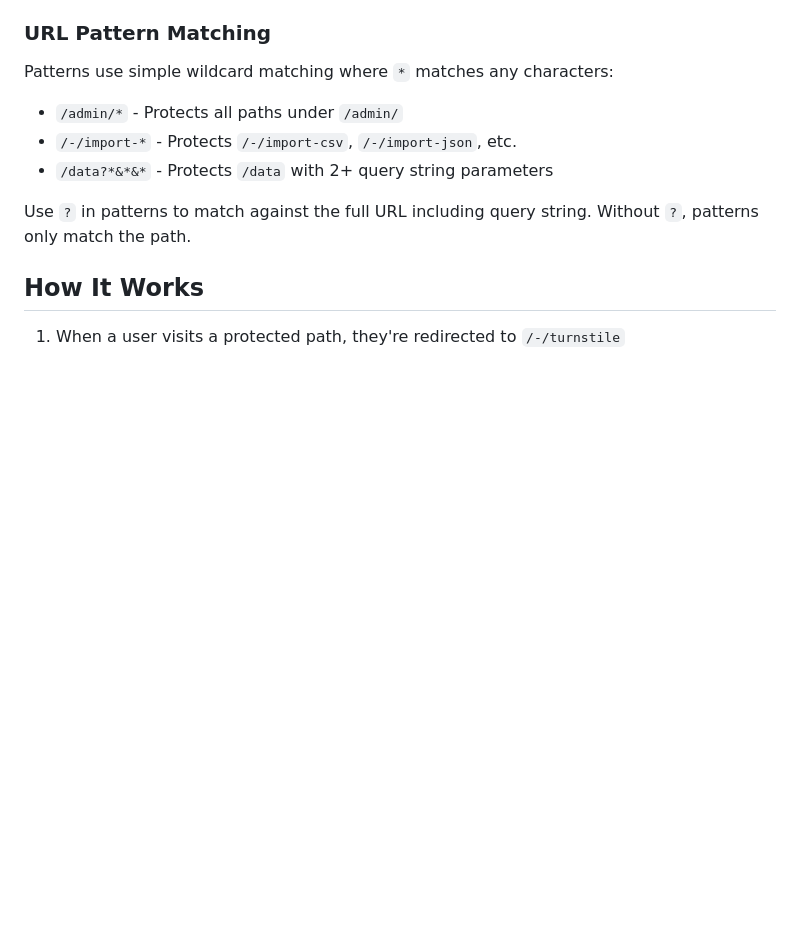
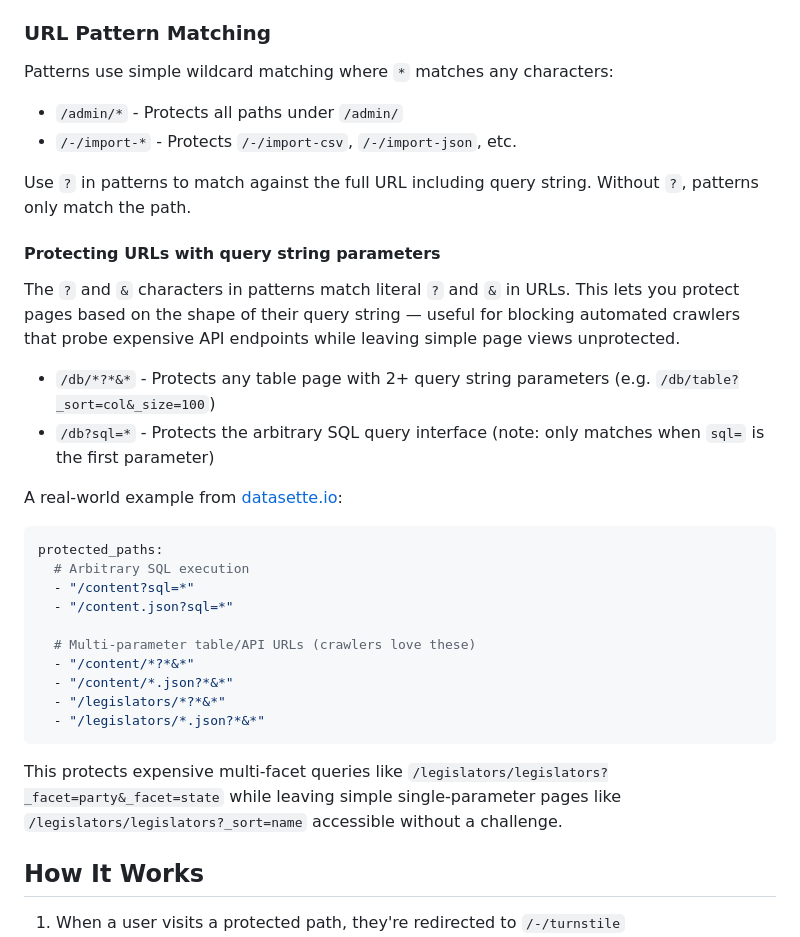
Before and after one commit to simonw/datasette-turnstile, a Markdown page: README.md, the part around the change. Drawn GitHub-style; blank space fills up the shorter version.

Commit message:
Protecting URLs with query string parameters
As seen on datasette.io

https://datasette.io/global-power-plants/global-power-plants?owner=Cypress+Creek+Renewables&_facet=country

````diff
--- a/README.md
+++ b/README.md
@@ -47,9 +47,32 @@ Patterns use simple wildcard matching where `*` matches any characters:
 
 - `/admin/*` - Protects all paths under `/admin/`
 - `/-/import-*` - Protects `/-/import-csv`, `/-/import-json`, etc.
-- `/data?*&*&*` - Protects `/data` with 2+ query string parameters
 
 Use `?` in patterns to match against the full URL including query string. Without `?`, patterns only match the path.
+
+#### Protecting URLs with query string parameters
+
+The `?` and `&` characters in patterns match literal `?` and `&` in URLs. This lets you protect pages based on the shape of their query string — useful for blocking automated crawlers that probe expensive API endpoints while leaving simple page views unprotected.
+
+- `/db/*?*&*` - Protects any table page with 2+ query string parameters (e.g. `/db/table?_sort=col&_size=100`)
+- `/db?sql=*` - Protects the arbitrary SQL query interface (note: only matches when `sql=` is the first parameter)
+
+A real-world example from [datasette.io](https://datasette.io/):
+
+```yaml
+protected_paths:
+  # Arbitrary SQL execution
+  - "/content?sql=*"
+  - "/content.json?sql=*"
+
+  # Multi-parameter table/API URLs (crawlers love these)
+  - "/content/*?*&*"
+  - "/content/*.json?*&*"
+  - "/legislators/*?*&*"
+  - "/legislators/*.json?*&*"
+```
+
+This protects expensive multi-facet queries like `/legislators/legislators?_facet=party&_facet=state` while leaving simple single-parameter pages like `/legislators/legislators?_sort=name` accessible without a challenge.
 
 ## How It Works
 
````
